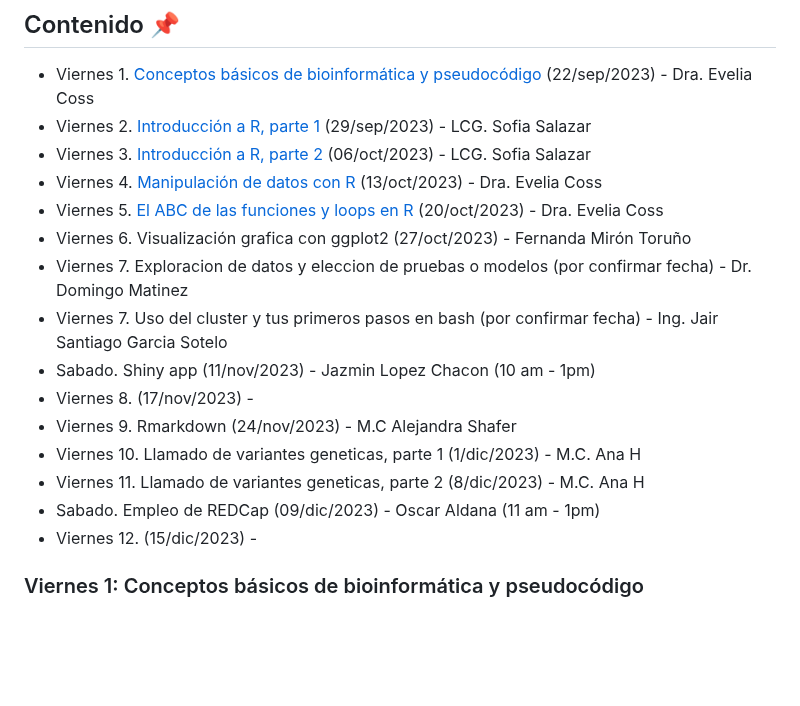
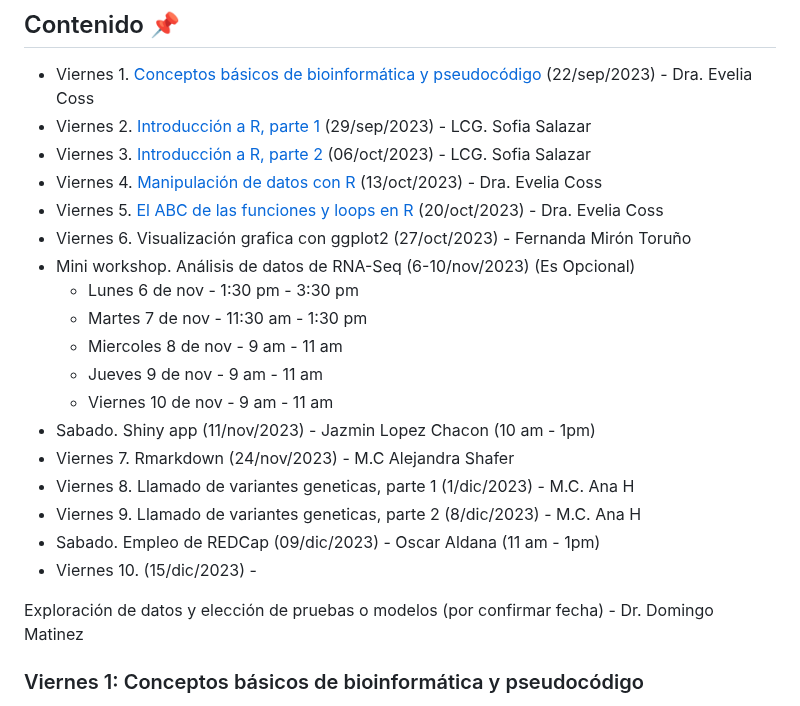
Before and after one commit to EveliaCoss/ViernesBioinfo2023, a Markdown page: README.md, the part around the change. Drawn GitHub-style; blank space fills up the shorter version.

```diff
--- a/README.md
+++ b/README.md
@@ -77,15 +77,20 @@ Se les solicita a los participantes respetar las **reglas y código de conducta
 - Viernes 4. [Manipulación de datos con R](https://eveliacoss.github.io/ViernesBioinfo/Clase4_13Oct2023/D4_ManipulacionDeDatos.html#1) (13/oct/2023) - Dra. Evelia Coss
 - Viernes 5. [El ABC de las funciones y loops en R](https://eveliacoss.github.io/ViernesBioinfo/Clase5_20Oct2023/D5_Loop.html#1) (20/oct/2023) - Dra. Evelia Coss
 - Viernes 6. Visualización grafica con ggplot2 (27/oct/2023) - Fernanda Mirón Toruño
-- Viernes 7. Exploracion de datos y eleccion de pruebas o modelos (por confirmar fecha) - Dr. Domingo Matinez
-- Viernes 7. Uso del cluster y tus primeros pasos en bash (por confirmar fecha) - Ing. Jair Santiago Garcia Sotelo
+- Mini workshop. Análisis de datos de RNA-Seq (6-10/nov/2023) (Es Opcional)
+   - Lunes 6 de nov - 1:30 pm - 3:30 pm
+   - Martes 7 de nov - 11:30 am - 1:30 pm
+   - Miercoles 8 de nov - 9 am - 11 am
+   - Jueves 9 de nov - 9 am - 11 am
+   - Viernes 10 de nov - 9 am - 11 am
 - Sabado. Shiny app (11/nov/2023) - Jazmin Lopez Chacon (10 am - 1pm)
-- Viernes 8. (17/nov/2023) -
-- Viernes 9. Rmarkdown (24/nov/2023) - M.C Alejandra Shafer
-- Viernes 10. Llamado de variantes geneticas, parte 1  (1/dic/2023) - M.C. Ana H
-- Viernes 11. Llamado de variantes geneticas, parte 2  (8/dic/2023) - M.C. Ana H
+- Viernes 7. Rmarkdown (24/nov/2023) - M.C Alejandra Shafer
+- Viernes 8. Llamado de variantes geneticas, parte 1  (1/dic/2023) - M.C. Ana H
+- Viernes 9. Llamado de variantes geneticas, parte 2  (8/dic/2023) - M.C. Ana H
 - Sabado. Empleo de REDCap (09/dic/2023) - Oscar Aldana (11 am - 1pm)
-- Viernes 12. (15/dic/2023) -
+- Viernes 10. (15/dic/2023) -
+
+Exploración de datos y elección de pruebas o modelos (por confirmar fecha) - Dr. Domingo Matinez
 
 ### Viernes 1: Conceptos básicos de bioinformática y pseudocódigo
 
```
